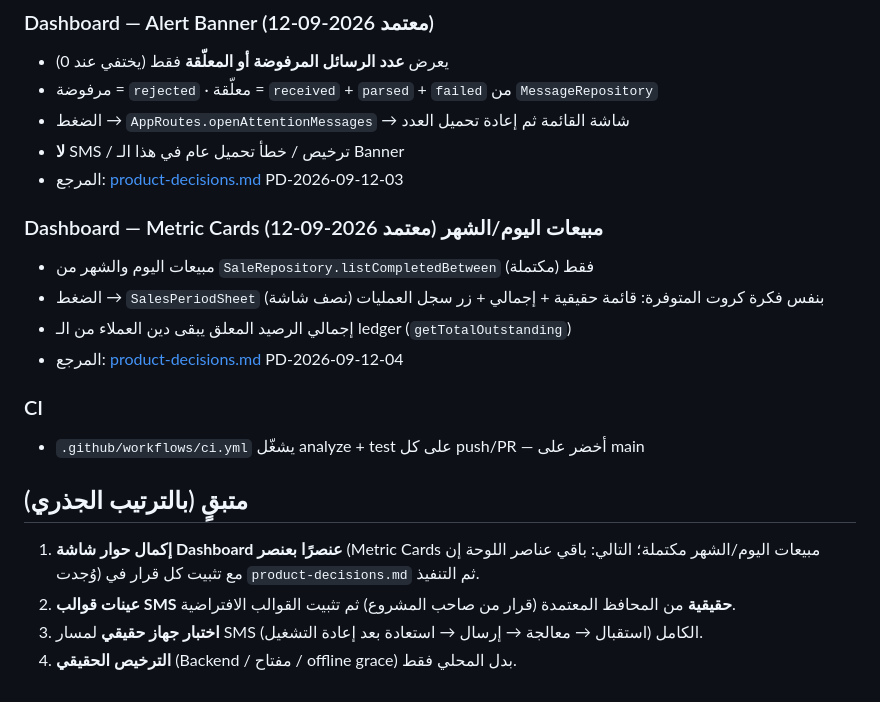
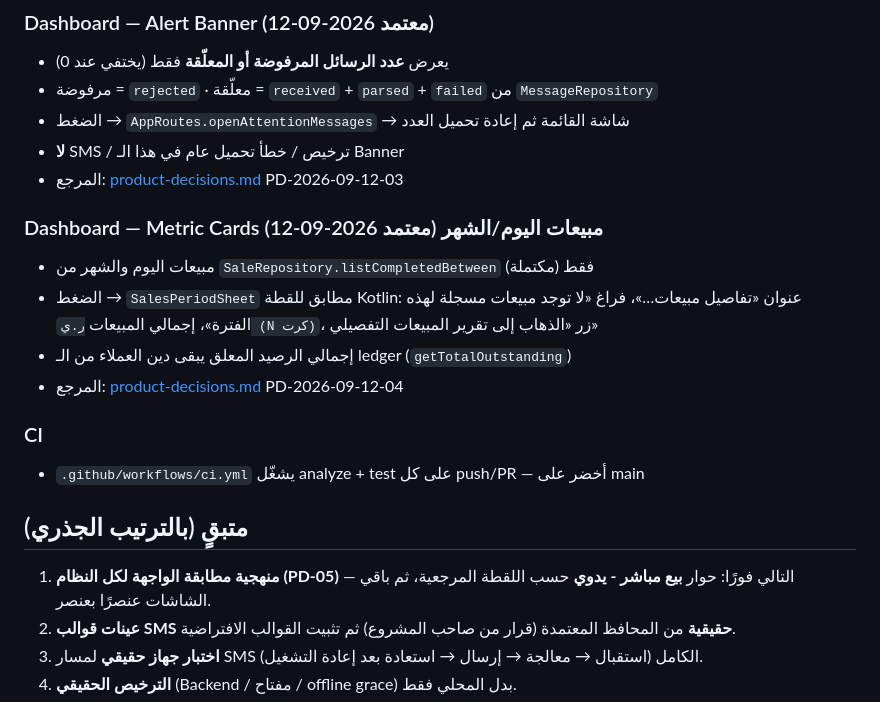
Before and after one commit to KAYANSTOR/Krotak-Pro, a Markdown page: docs/progress.md, the part around the change. GitHub-like rendering.

Commit message:
docs: PD-05 system-wide UI parity methodology + sales sheet copy alignment

```diff
--- a/docs/progress.md
+++ b/docs/progress.md
@@ -55,10 +55,9 @@ flutter test           → يمر في CI
 - **لا** SMS / ترخيص / خطأ تحميل عام في هذا الـ Banner
 - المرجع: [product-decisions.md](product-decisions.md) PD-2026-09-12-03
 
-
 ### Dashboard — Metric Cards مبيعات اليوم/الشهر (معتمد 2026-09-12)
 - مبيعات اليوم والشهر من `SaleRepository.listCompletedBetween` فقط (مكتملة)
-- الضغط → `SalesPeriodSheet` (نصف شاشة) بنفس فكرة كروت المتوفرة: قائمة حقيقية + إجمالي + زر سجل العمليات
+- الضغط → `SalesPeriodSheet` مطابق للقطة Kotlin: عنوان «تفاصيل مبيعات…»، فراغ «لا توجد مبيعات مسجلة لهذه الفترة»، إجمالي المبيعات `ر.ي (N كرت)`، زر «الذهاب إلى تقرير المبيعات التفصيلي»
 - إجمالي الرصيد المعلق يبقى دين العملاء من الـ ledger (`getTotalOutstanding`)
 - المرجع: [product-decisions.md](product-decisions.md) PD-2026-09-12-04
 
@@ -67,7 +66,7 @@ flutter test           → يمر في CI
 
 ## متبقٍ (بالترتيب الجذري)
 
-1. **إكمال حوار شاشة Dashboard عنصرًا بعنصر** (Metric Cards مبيعات اليوم/الشهر مكتملة؛ التالي: باقي عناصر اللوحة إن وُجدت) مع تثبيت كل قرار في `product-decisions.md` ثم التنفيذ.
+1. **منهجية مطابقة الواجهة لكل النظام (PD-05)** — التالي فورًا: حوار **بيع مباشر - يدوي** حسب اللقطة المرجعية، ثم باقي الشاشات عنصرًا بعنصر.
 2. **عينات قوالب SMS حقيقية** من المحافظ المعتمدة (قرار من صاحب المشروع) ثم تثبيت القوالب الافتراضية.
 3. **اختبار جهاز حقيقي** لمسار SMS الكامل (استقبال → معالجة → إرسال → استعادة بعد إعادة التشغيل).
 4. **الترخيص الحقيقي** (Backend / مفتاح / offline grace) بدل المحلي فقط.
```
